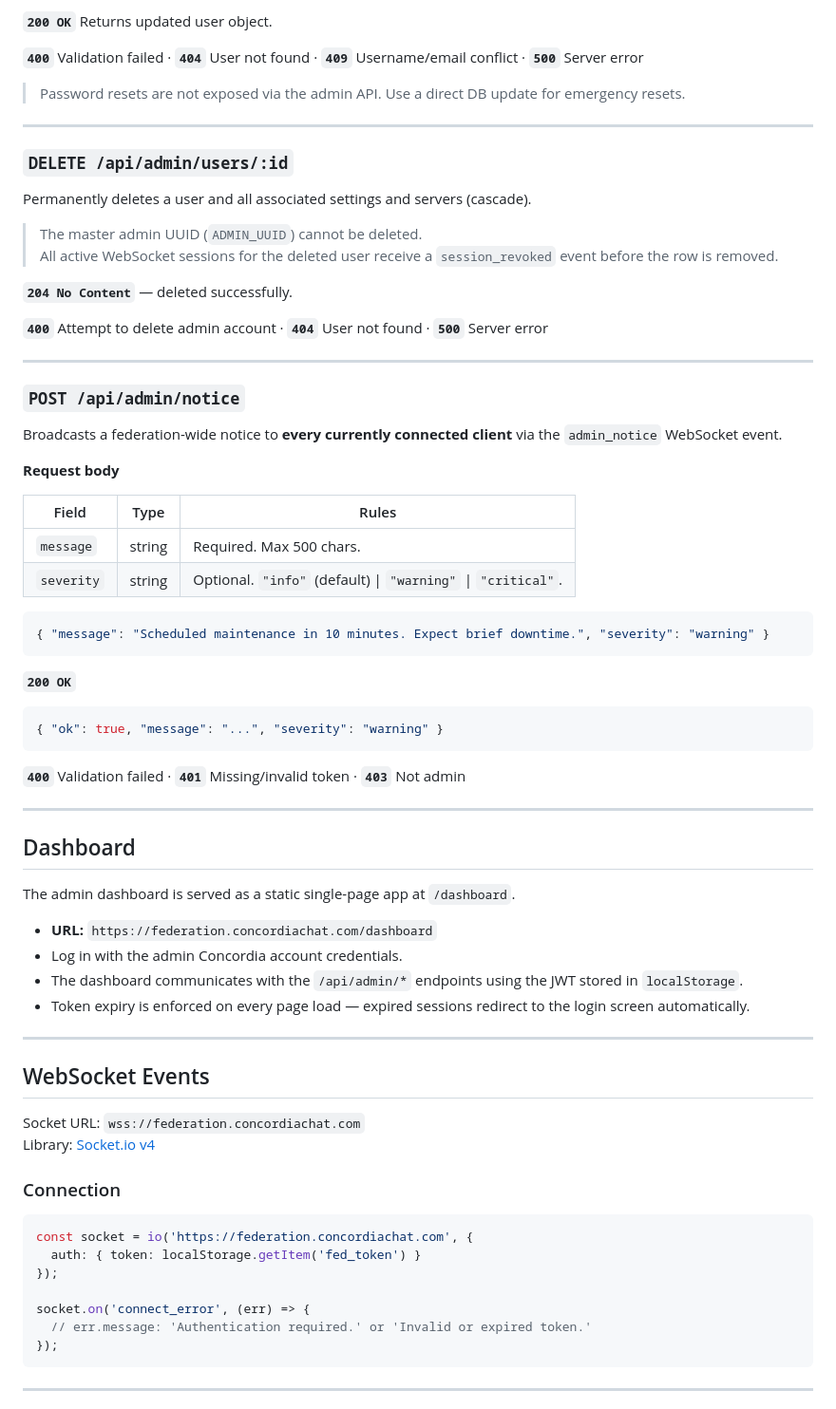
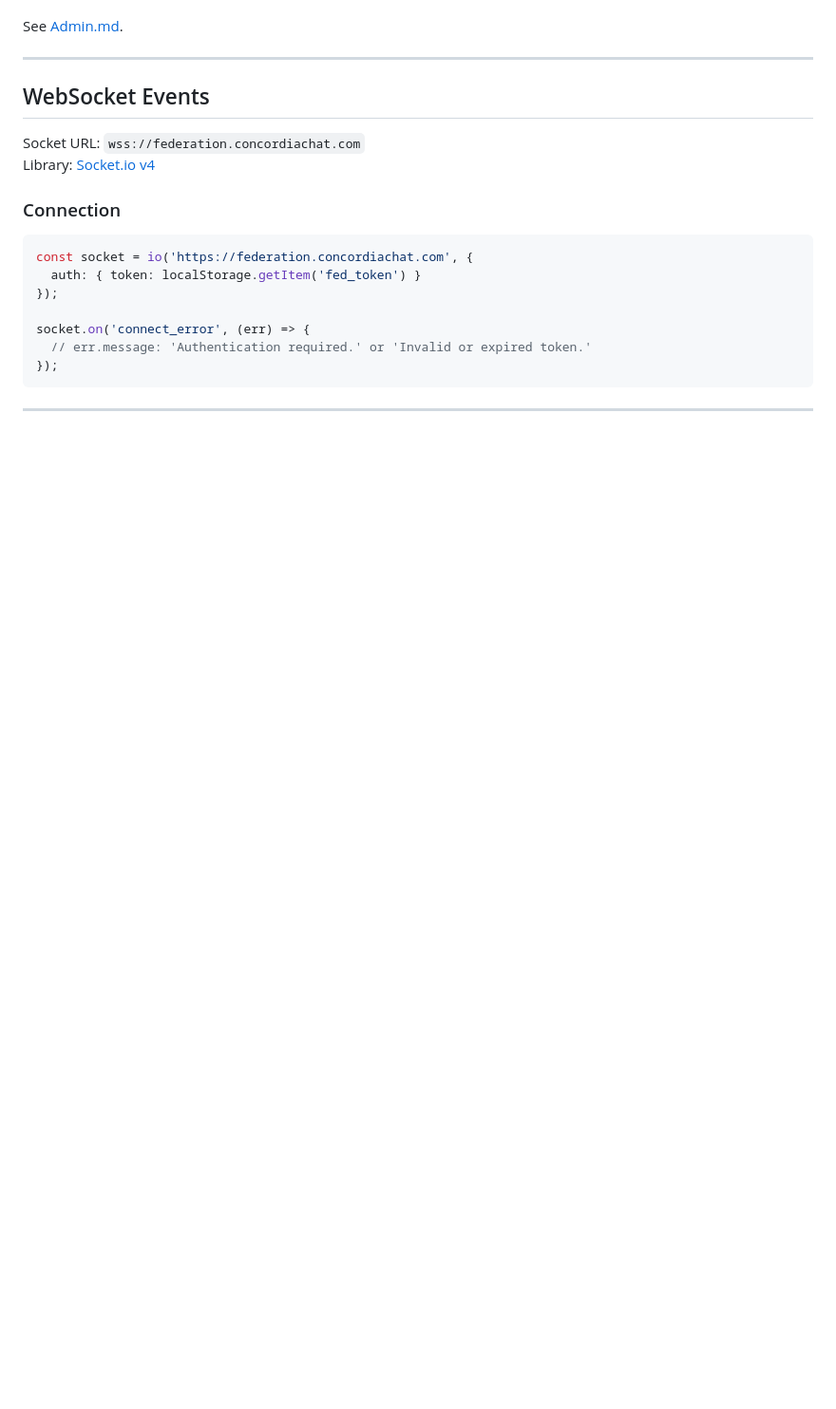
Before and after one commit to Postman67/Concordia-Client, a Markdown page: Federation-API.md, the part around one of its changes. Shown at 95% size. GitHub-like rendering; blank space fills up the shorter version.

````diff
--- a/Federation-API.md
+++ b/Federation-API.md
@@ -399,56 +323,4 @@ Modifies a user's account fields or settings. Only sent fields are updated.
-**`200 OK`** Returns updated user object.
-
-**`400`** Validation failed · **`404`** User not found · **`409`** Username/email conflict · **`500`** Server error
-
-> Password resets are not exposed via the admin API. Use a direct DB update for emergency resets.
-
----
-
-### `DELETE /api/admin/users/:id`
-
-Permanently deletes a user and all associated settings and servers (cascade).
-
-> The master admin UUID (`ADMIN_UUID`) cannot be deleted.
-> All active WebSocket sessions for the deleted user receive a `session_revoked` event before the row is removed.
-
-**`204 No Content`** — deleted successfully.
-
-**`400`** Attempt to delete admin account · **`404`** User not found · **`500`** Server error
-
----
-
-### `POST /api/admin/notice`
-
-Broadcasts a federation-wide notice to **every currently connected client** via the `admin_notice` WebSocket event.
-
-**Request body**
-
-| Field | Type | Rules |
-|-------|------|-------|
-| `message` | string | Required. Max 500 chars. |
-| `severity` | string | Optional. `"info"` (default) \| `"warning"` \| `"critical"`. |
-
-```json
-{ "message": "Scheduled maintenance in 10 minutes. Expect brief downtime.", "severity": "warning" }
-```
-
-**`200 OK`**
-```json
-{ "ok": true, "message": "...", "severity": "warning" }
-```
-
-**`400`** Validation failed · **`401`** Missing/invalid token · **`403`** Not admin
-
----
-
-## Dashboard
-
-The admin dashboard is served as a static single-page app at `/dashboard`.
-
-- **URL:** `https://federation.concordiachat.com/dashboard`
-- Log in with the admin Concordia account credentials.
-- The dashboard communicates with the `/api/admin/*` endpoints using the JWT stored in `localStorage`.
-- Token expiry is enforced on every page load — expired sessions redirect to the login screen automatically.
+See [Admin.md](./Admin.md).
 
 ---
 
````
Also changed, not shown: other parts of Federation-API.md (+4 -107 lines).
